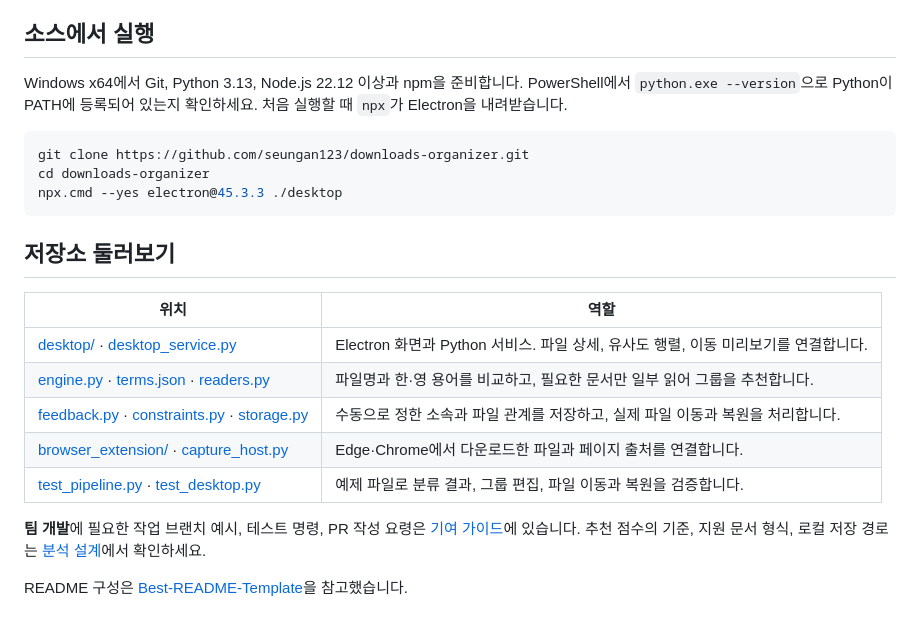
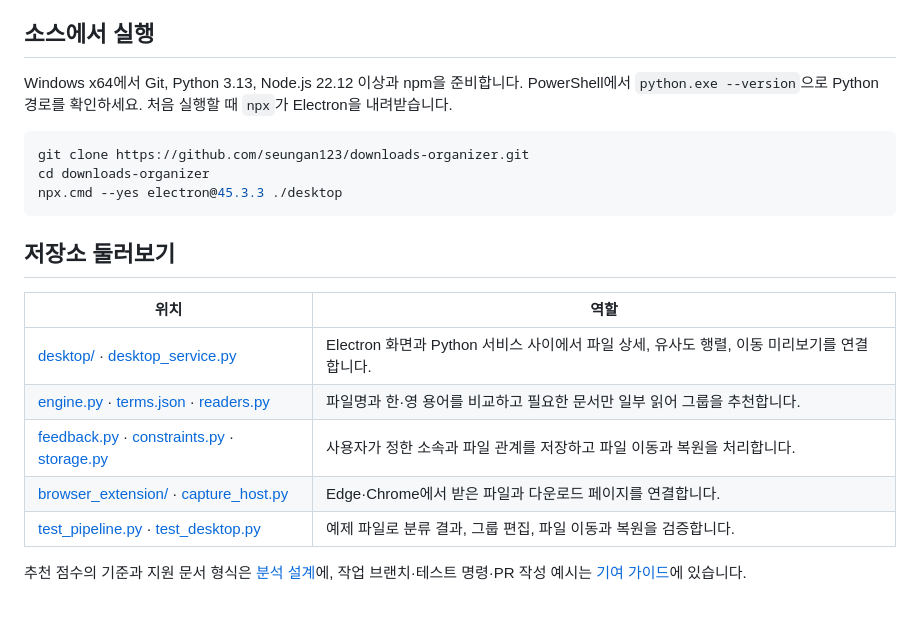
Before and after one commit to downloads-organizer-team/Filo, a Markdown page: README.md, the part around one of its changes. Rendered like a GitHub page.

````diff
--- a/README.md
+++ b/README.md
@@ -41,7 +65,7 @@
 
 ## 소스에서 실행
 
-Windows x64에서 Git, Python 3.13, Node.js 22.12 이상과 npm을 준비합니다. PowerShell에서 `python.exe --version`으로 Python이 PATH에 등록되어 있는지 확인하세요. 처음 실행할 때 `npx`가 Electron을 내려받습니다.
+Windows x64에서 Git, Python 3.13, Node.js 22.12 이상과 npm을 준비합니다. PowerShell에서 `python.exe --version`으로 Python 경로를 확인하세요. 처음 실행할 때 `npx`가 Electron을 내려받습니다.
 
 ```powershell
 git clone https://github.com/seungan123/downloads-organizer.git
@@ -53,12 +77,10 @@ npx.cmd --yes electron@45.3.3 ./desktop
 
 | 위치 | 역할 |
 | --- | --- |
-| [desktop/](desktop/) · [desktop_service.py](desktop_service.py) | Electron 화면과 Python 서비스. 파일 상세, 유사도 행렬, 이동 미리보기를 연결합니다. |
-| [engine.py](engine.py) · [terms.json](terms.json) · [readers.py](readers.py) | 파일명과 한·영 용어를 비교하고, 필요한 문서만 일부 읽어 그룹을 추천합니다. |
-| [feedback.py](feedback.py) · [constraints.py](constraints.py) · [storage.py](storage.py) | 수동으로 정한 소속과 파일 관계를 저장하고, 실제 파일 이동과 복원을 처리합니다. |
-| [browser_extension/](browser_extension/) · [capture_host.py](capture_host.py) | Edge·Chrome에서 다운로드한 파일과 페이지 출처를 연결합니다. |
+| [desktop/](desktop/) · [desktop_service.py](desktop_service.py) | Electron 화면과 Python 서비스 사이에서 파일 상세, 유사도 행렬, 이동 미리보기를 연결합니다. |
+| [engine.py](engine.py) · [terms.json](terms.json) · [readers.py](readers.py) | 파일명과 한·영 용어를 비교하고 필요한 문서만 일부 읽어 그룹을 추천합니다. |
+| [feedback.py](feedback.py) · [constraints.py](constraints.py) · [storage.py](storage.py) | 사용자가 정한 소속과 파일 관계를 저장하고 파일 이동과 복원을 처리합니다. |
+| [browser_extension/](browser_extension/) · [capture_host.py](capture_host.py) | Edge·Chrome에서 받은 파일과 다운로드 페이지를 연결합니다. |
 | [test_pipeline.py](test_pipeline.py) · [test_desktop.py](test_desktop.py) | 예제 파일로 분류 결과, 그룹 편집, 파일 이동과 복원을 검증합니다. |
 
-**팀 개발**에 필요한 작업 브랜치 예시, 테스트 명령, PR 작성 요령은 [기여 가이드](CONTRIBUTING.md)에 있습니다. 추천 점수의 기준, 지원 문서 형식, 로컬 저장 경로는 [분석 설계](docs/analysis.md)에서 확인하세요.
-
-README 구성은 [Best-README-Template](https://github.com/othneildrew/Best-README-Template)을 참고했습니다.
+추천 점수의 기준과 지원 문서 형식은 [분석 설계](docs/analysis.md)에, 작업 브랜치·테스트 명령·PR 작성 예시는 [기여 가이드](CONTRIBUTING.md)에 있습니다.
````
Also changed, not shown: other parts of README.md (+46 -22 lines), docs/file-review.png (added).
